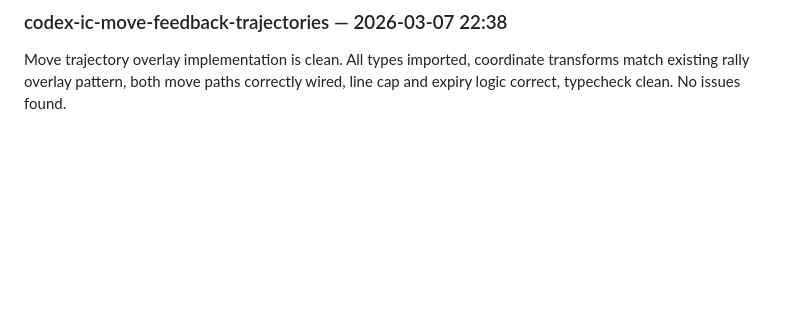
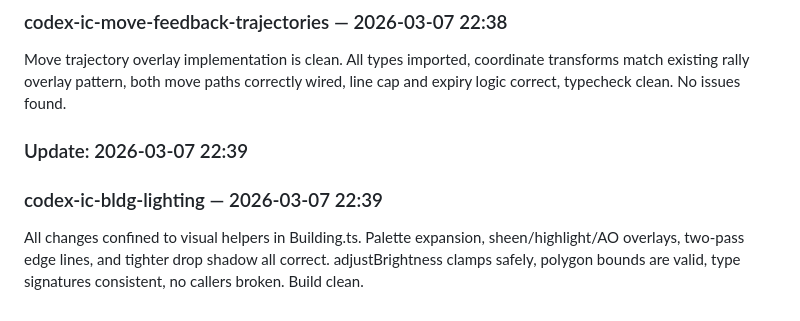
Before and after one commit to linkbag/IronCommand, a Markdown page: docs/ESR.md, the part around one of its changes. Rendered like a GitHub page; blank space fills up the shorter version.

Commit message:
docs: auto-update ESR + persist worklog for codex-ic-bldg-lighting

```diff
--- a/docs/ESR.md
+++ b/docs/ESR.md
@@ -114,3 +114,7 @@ One fix applied: nuclear_reactor was missing from the wallH +3 group in getIsoDi
 ### Update: 2026-03-07 22:38
 ### codex-ic-move-feedback-trajectories — 2026-03-07 22:38
 Move trajectory overlay implementation is clean. All types imported, coordinate transforms match existing rally overlay pattern, both move paths correctly wired, line cap and expiry logic correct, typecheck clean. No issues found.
+
+### Update: 2026-03-07 22:39
+### codex-ic-bldg-lighting — 2026-03-07 22:39
+All changes confined to visual helpers in Building.ts. Palette expansion, sheen/highlight/AO overlays, two-pass edge lines, and tighter drop shadow all correct. adjustBrightness clamps safely, polygon bounds are valid, type signatures consistent, no callers broken. Build clean.
```
Also changed, not shown: other parts of docs/ESR.md (+1 -1 lines), docs/history/2026-03-07-codex-ic-bldg-lighting.md (added, +71 -0 lines).
